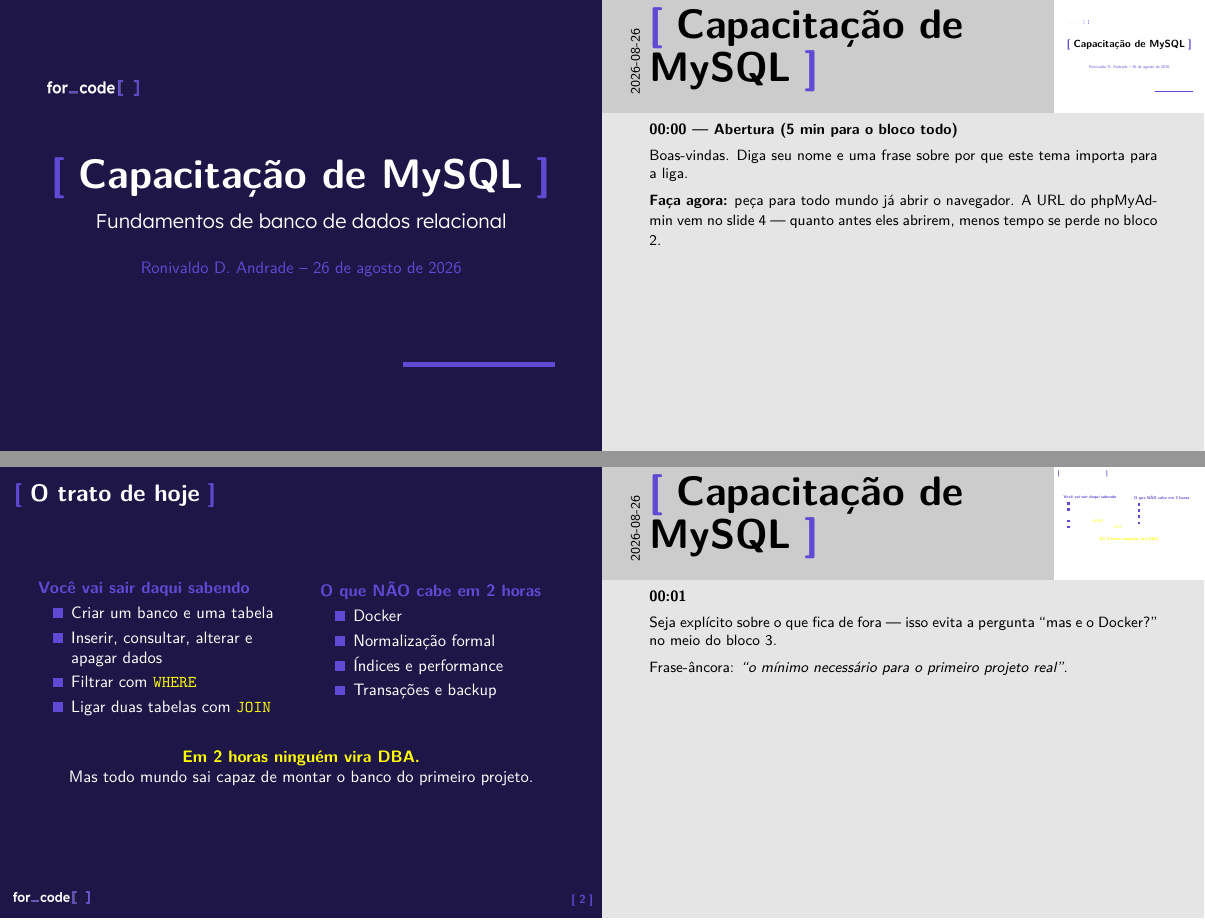
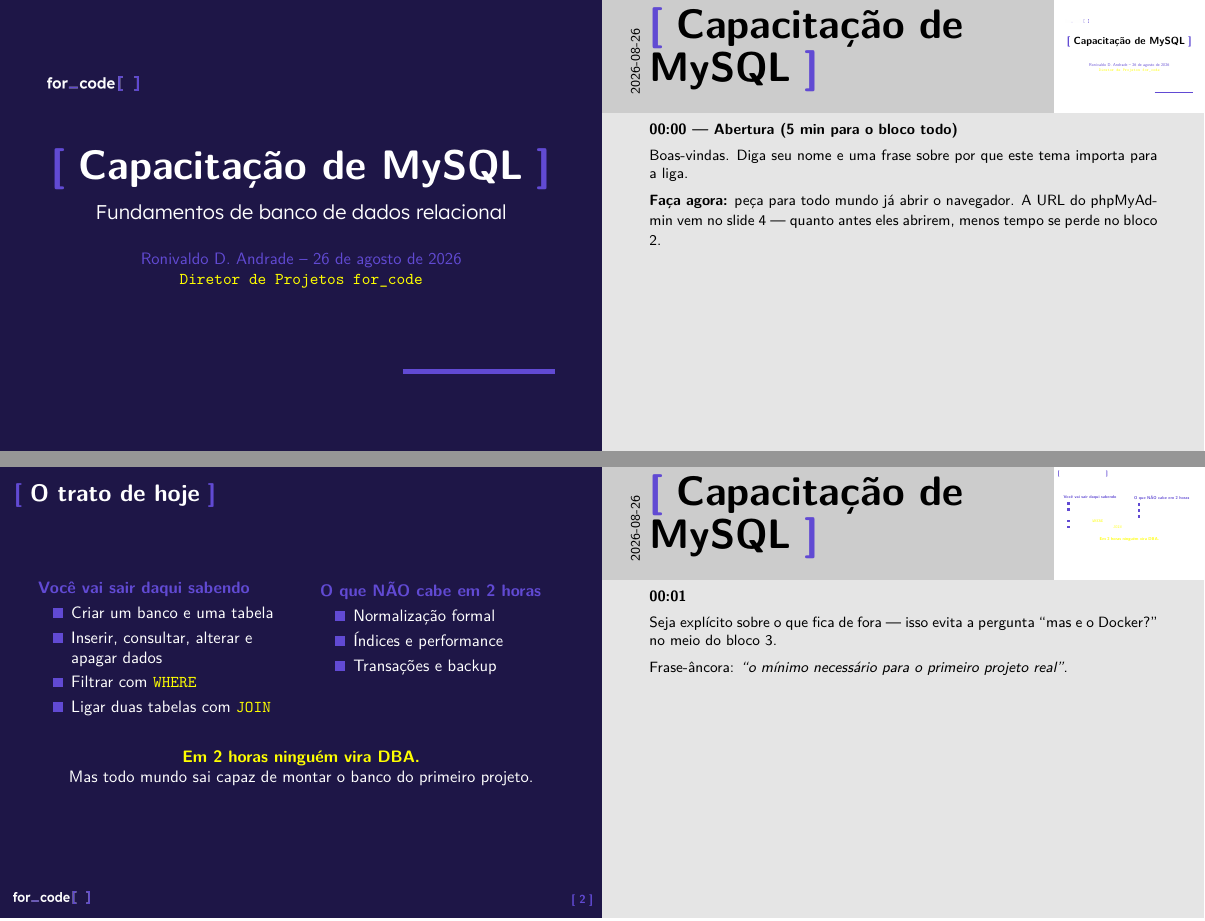
Before and after one commit to ronidomingues/mysql-capacitation, LaTeX slides (docs/apresentacao_notes.tex, which reads docs/pages/slides-conteudo.tex): pages 1 and 2 of 41, joined at a grey line. Compiled offline with XeLaTeX.

Commit message:
fix: update presentation slides and preamble for clarity and formatting

```diff
--- a/docs/pages/slides-conteudo.tex
+++ b/docs/pages/slides-conteudo.tex
@@ -18,7 +18,8 @@
     {\lexendlight\textcolor{white}{\large Fundamentos de banco de dados relacional}}
 
     \vspace{1.5em}
-    {\textcolor{lightpurple}{\insertauthor\ – \insertdate}}
+    {\textcolor{lightpurple}{\insertauthor\ – \insertdate}} \\
+    \cd{Diretor de Projetos for\_code}
   \end{center}
 
   \vfill
@@ -52,7 +53,6 @@
     \begin{column}{0.48\textwidth}
       \rox{O que NÃO cabe em 2 horas}
       \begin{itemize}
-        \item Docker
         \item Normalização formal
         \item Índices e performance
         \item Transações e backup
```
Also changed, not shown: docs/pages/slides-preambulo.tex (+1 -1 lines), docs/apresentacao.pdf.
